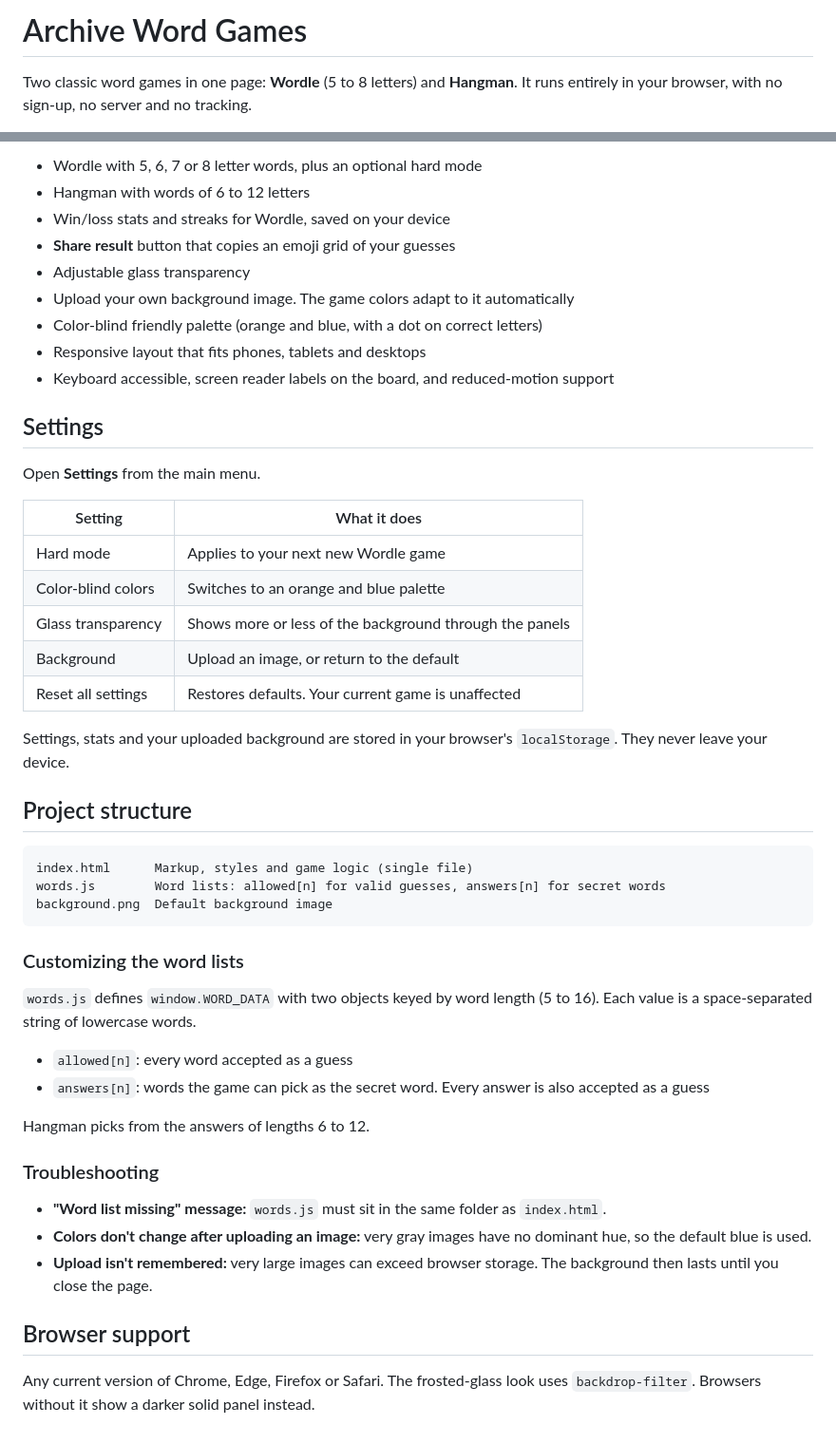
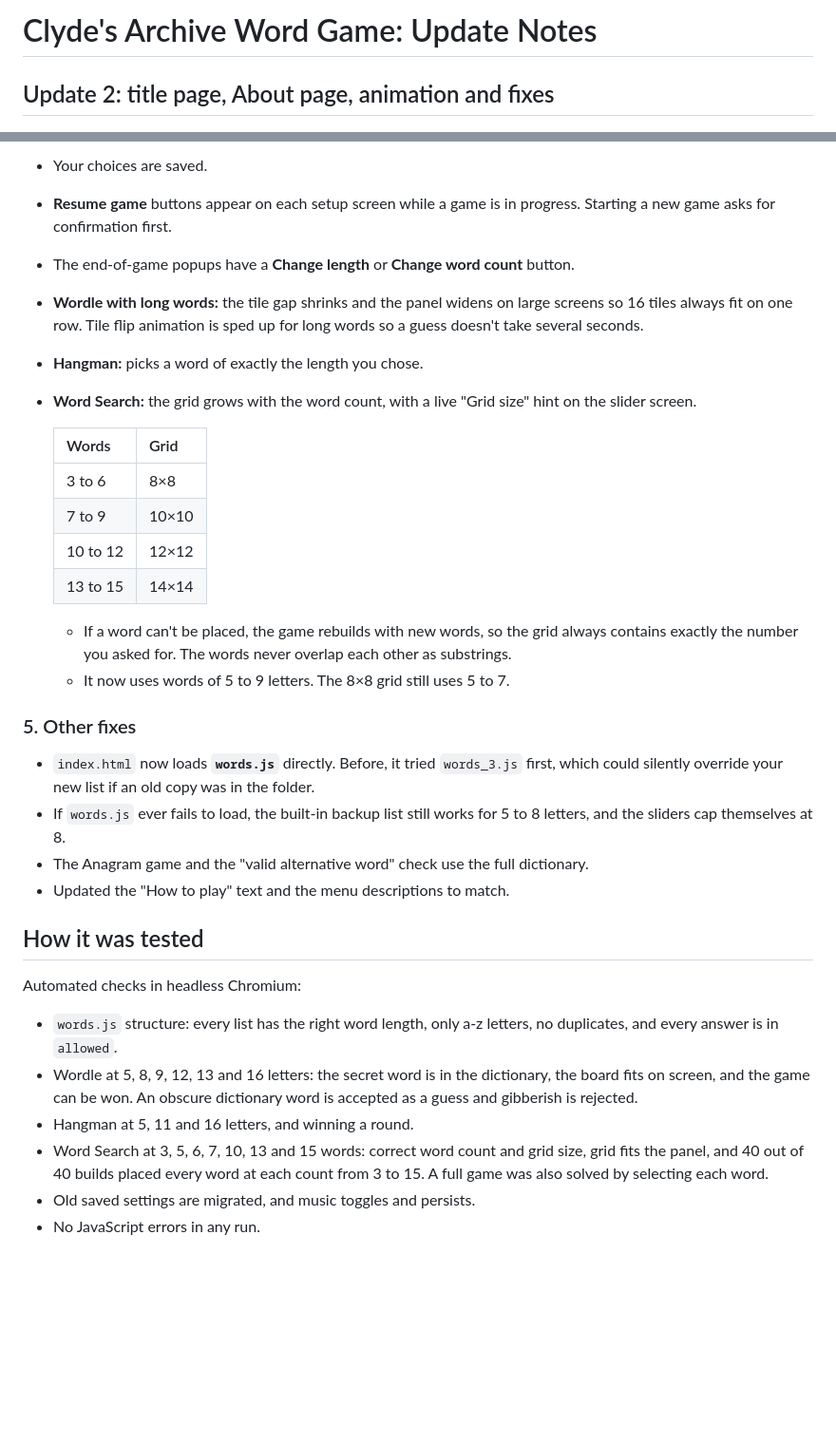
Before and after one commit to GlitchClyde/archivedwordgames, a Markdown page: README.md, 2 parts joined by grey strips. Shown at 95% size. Rendered like a GitHub page; blank space fills up the shorter version.

Commit message:
Revise README for Clyde's Archive Word Game updates
Updated the README to reflect changes in the Archive Word Game, including new features, fixes, and a new About page.

````diff
--- a/README.md
+++ b/README.md
@@ -1,4 +1,4 @@
-# Archive Word Games
+# Clyde's Archive Word Game: Update Notes
 
-Two classic word games in one page: **Wordle** (5 to 8 letters) and **Hangman**. It runs entirely in your browser, with no sign-up, no server and no tracking.
+## Update 2: title page, About page, animation and fixes
 
@@ -34,51 +50,32 @@ You can use the on-screen keys or your keyboard (letters, `Enter`, `Backspace`).
 
-- Wordle with 5, 6, 7 or 8 letter words, plus an optional hard mode
-- Hangman with words of 6 to 12 letters
-- Win/loss stats and streaks for Wordle, saved on your device
-- **Share result** button that copies an emoji grid of your guesses
-- Adjustable glass transparency
-- Upload your own background image. The game colors adapt to it automatically
-- Color-blind friendly palette (orange and blue, with a dot on correct letters)
-- Responsive layout that fits phones, tablets and desktops
-- Keyboard accessible, screen reader labels on the board, and reduced-motion support
+- Your choices are saved.
+- **Resume game** buttons appear on each setup screen while a game is in progress. Starting a new game asks for confirmation first.
+- The end-of-game popups have a **Change length** or **Change word count** button.
+- **Wordle with long words:** the tile gap shrinks and the panel widens on large screens so 16 tiles always fit on one row. Tile flip animation is sped up for long words so a guess doesn't take several seconds.
+- **Hangman:** picks a word of exactly the length you chose.
+- **Word Search:** the grid grows with the word count, with a live "Grid size" hint on the slider screen.
 
-## Settings
+  | Words | Grid |
+  |---|---|
+  | 3 to 6 | 8×8 |
+  | 7 to 9 | 10×10 |
+  | 10 to 12 | 12×12 |
+  | 13 to 15 | 14×14 |
 
-Open **Settings** from the main menu.
+  - If a word can't be placed, the game rebuilds with new words, so the grid always contains exactly the number you asked for. The words never overlap each other as substrings.
+  - It now uses words of 5 to 9 letters. The 8×8 grid still uses 5 to 7.
 
-| Setting | What it does |
-| --- | --- |
-| Hard mode | Applies to your next new Wordle game |
-| Color-blind colors | Switches to an orange and blue palette |
-| Glass transparency | Shows more or less of the background through the panels |
-| Background | Upload an image, or return to the default |
-| Reset all settings | Restores defaults. Your current game is unaffected |
+### 5. Other fixes
+- `index.html` now loads **`words.js`** directly. Before, it tried `words_3.js` first, which could silently override your new list if an old copy was in the folder.
+- If `words.js` ever fails to load, the built-in backup list still works for 5 to 8 letters, and the sliders cap themselves at 8.
+- The Anagram game and the "valid alternative word" check use the full dictionary.
+- Updated the "How to play" text and the menu descriptions to match.
 
-Settings, stats and your uploaded background are stored in your browser's `localStorage`. They never leave your device.
-
-## Project structure
-
-```
-index.html      Markup, styles and game logic (single file)
-words.js        Word lists: allowed[n] for valid guesses, answers[n] for secret words
-background.png  Default background image
-```
-
-### Customizing the word lists
-
-`words.js` defines `window.WORD_DATA` with two objects keyed by word length (5 to 16). Each value is a space-separated string of lowercase words.
-
-- `allowed[n]`: every word accepted as a guess
-- `answers[n]`: words the game can pick as the secret word. Every answer is also accepted as a guess
-
-Hangman picks from the answers of lengths 6 to 12.
-
-### Troubleshooting
-
-- **"Word list missing" message:** `words.js` must sit in the same folder as `index.html`.
-- **Colors don't change after uploading an image:** very gray images have no dominant hue, so the default blue is used.
-- **Upload isn't remembered:** very large images can exceed browser storage. The background then lasts until you close the page.
-
-## Browser support
-
-Any current version of Chrome, Edge, Firefox or Safari. The frosted-glass look uses `backdrop-filter`. Browsers without it show a darker solid panel instead.
+## How it was tested
+Automated checks in headless Chromium:
+- `words.js` structure: every list has the right word length, only a-z letters, no duplicates, and every answer is in `allowed`.
+- Wordle at 5, 8, 9, 12, 13 and 16 letters: the secret word is in the dictionary, the board fits on screen, and the game can be won. An obscure dictionary word is accepted as a guess and gibberish is rejected.
+- Hangman at 5, 11 and 16 letters, and winning a round.
+- Word Search at 3, 5, 6, 7, 10, 13 and 15 words: correct word count and grid size, grid fits the panel, and 40 out of 40 builds placed every word at each count from 3 to 15. A full game was also solved by selecting each word.
+- Old saved settings are migrated, and music toggles and persists.
+- No JavaScript errors in any run.
````
Also changed, not shown: other parts of README.md (+35 -19 lines).
